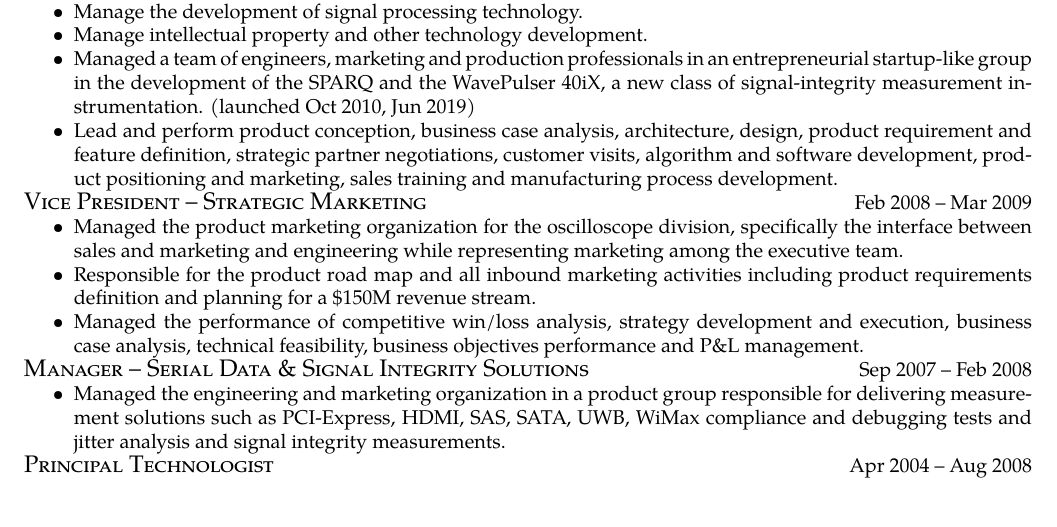
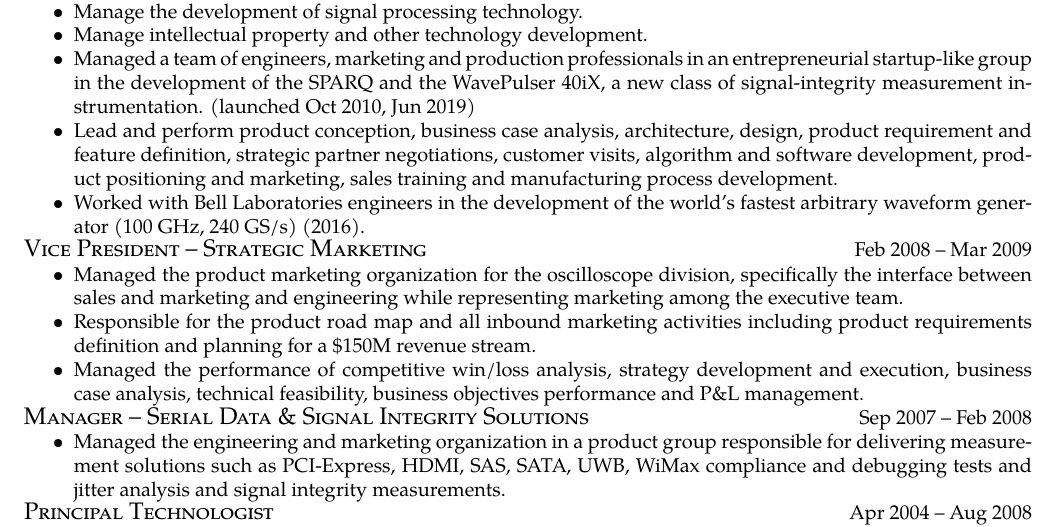
Before and after one commit to PetePupalaikis/PetePupalaikisResume, a LaTeX document (PeterPupalaikis2020.tex): part of page 1 of 4, cut so that both start at the same text, the shorter picture padded with empty space. Compiled offline with pdfLaTeX.

Commit message:
Added Bell Labs
Needs a projects section

```diff
--- a/PeterPupalaikis2020.tex
+++ b/PeterPupalaikis2020.tex
@@ -106,6 +106,7 @@ A highly versatile engineer and executive who has worked in research, design, ma
 		design, product requirement and feature definition, strategic partner negotiations,
 		customer visits, algorithm and software development, product positioning and
 		marketing, sales training and manufacturing process development.
+		\item Worked with Bell Laboratories engineers in the development of the world's fastest arbitrary waveform generator (100 GHz, 240 GS/s) (2016).
 	\end{itemize*}\vspace{-\topsep}
 	\headerrow
 	{\large \textsc{Vice President – Strategic Marketing}}
```
Also changed, not shown: PeterPupalaikis2020.pdf.
